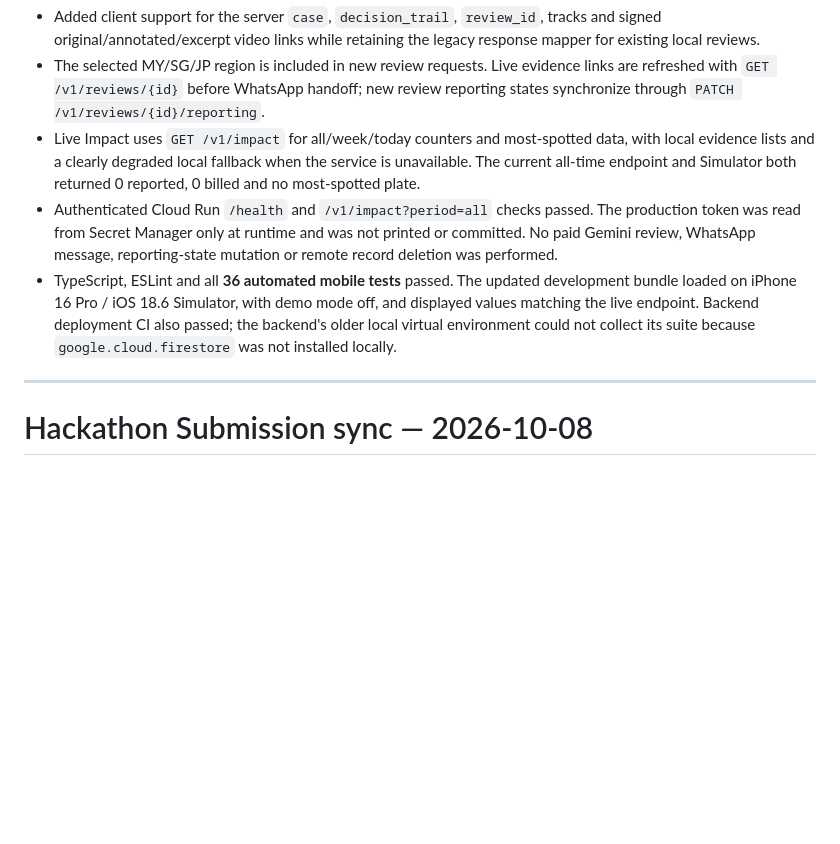
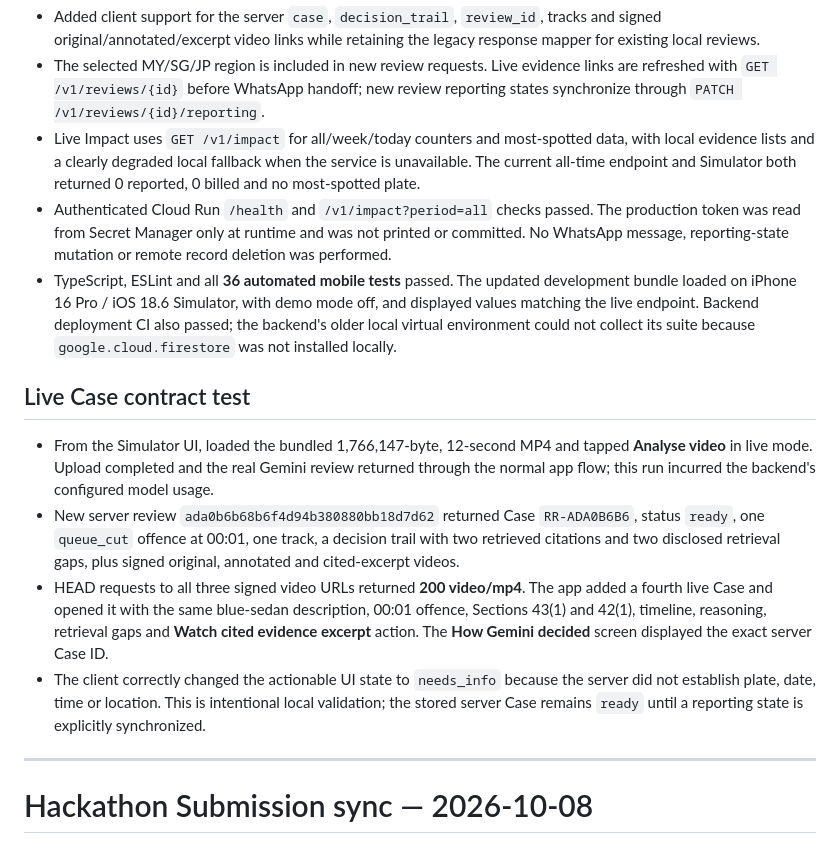
Before and after one commit to AI-Builder-Cup-2026-Click-to-Safe/drivereport-mobile, a Markdown page: VALIDATION.md, the part around the change. GitHub-like rendering; blank space fills up the shorter version.

Commit message:
Document live case integration test

```diff
--- a/VALIDATION.md
+++ b/VALIDATION.md
@@ -5,8 +5,15 @@ Backend reference: `Lorem-Ipsum-AI-Builder-Cup-2026/prototype` **5ff78ce**, depl
 - Added client support for the server `case`, `decision_trail`, `review_id`, tracks and signed original/annotated/excerpt video links while retaining the legacy response mapper for existing local reviews.
 - The selected MY/SG/JP region is included in new review requests. Live evidence links are refreshed with `GET /v1/reviews/{id}` before WhatsApp handoff; new review reporting states synchronize through `PATCH /v1/reviews/{id}/reporting`.
 - Live Impact uses `GET /v1/impact` for all/week/today counters and most-spotted data, with local evidence lists and a clearly degraded local fallback when the service is unavailable. The current all-time endpoint and Simulator both returned 0 reported, 0 billed and no most-spotted plate.
-- Authenticated Cloud Run `/health` and `/v1/impact?period=all` checks passed. The production token was read from Secret Manager only at runtime and was not printed or committed. No paid Gemini review, WhatsApp message, reporting-state mutation or remote record deletion was performed.
+- Authenticated Cloud Run `/health` and `/v1/impact?period=all` checks passed. The production token was read from Secret Manager only at runtime and was not printed or committed. No WhatsApp message, reporting-state mutation or remote record deletion was performed.
 - TypeScript, ESLint and all **36 automated mobile tests** passed. The updated development bundle loaded on iPhone 16 Pro / iOS 18.6 Simulator, with demo mode off, and displayed values matching the live endpoint. Backend deployment CI also passed; the backend's older local virtual environment could not collect its suite because `google.cloud.firestore` was not installed locally.
+
+## Live Case contract test
+
+- From the Simulator UI, loaded the bundled 1,766,147-byte, 12-second MP4 and tapped **Analyse video** in live mode. Upload completed and the real Gemini review returned through the normal app flow; this run incurred the backend's configured model usage.
+- New server review `ada0b6b68b6f4d94b380880bb18d7d62` returned Case `RR-ADA0B6B6`, status `ready`, one `queue_cut` offence at 00:01, one track, a decision trail with two retrieved citations and two disclosed retrieval gaps, plus signed original, annotated and cited-excerpt videos.
+- HEAD requests to all three signed video URLs returned **200 video/mp4**. The app added a fourth live Case and opened it with the same blue-sedan description, 00:01 offence, Sections 43(1) and 42(1), timeline, reasoning, retrieval gaps and **Watch cited evidence excerpt** action. The **How Gemini decided** screen displayed the exact server Case ID.
+- The client correctly changed the actionable UI state to `needs_info` because the server did not establish plate, date, time or location. This is intentional local validation; the stored server Case remains `ready` until a reporting state is explicitly synchronized.
 
 ---
 
```
